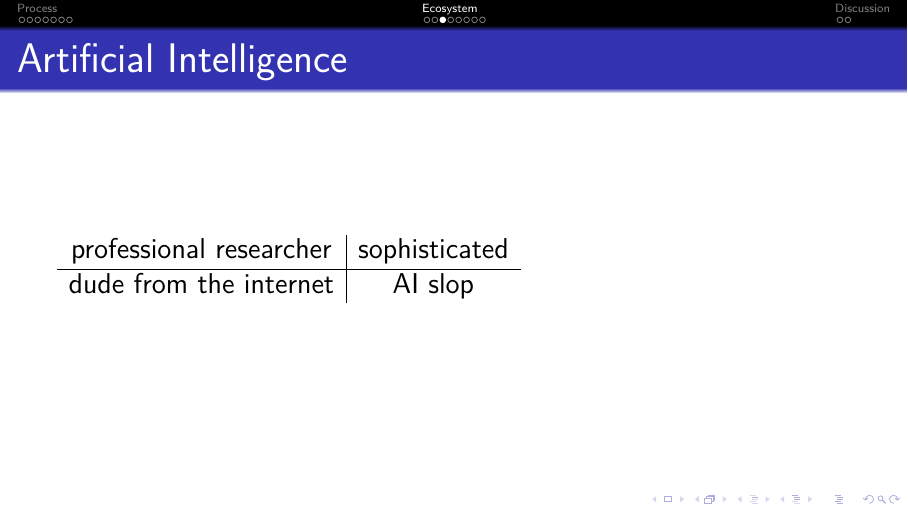
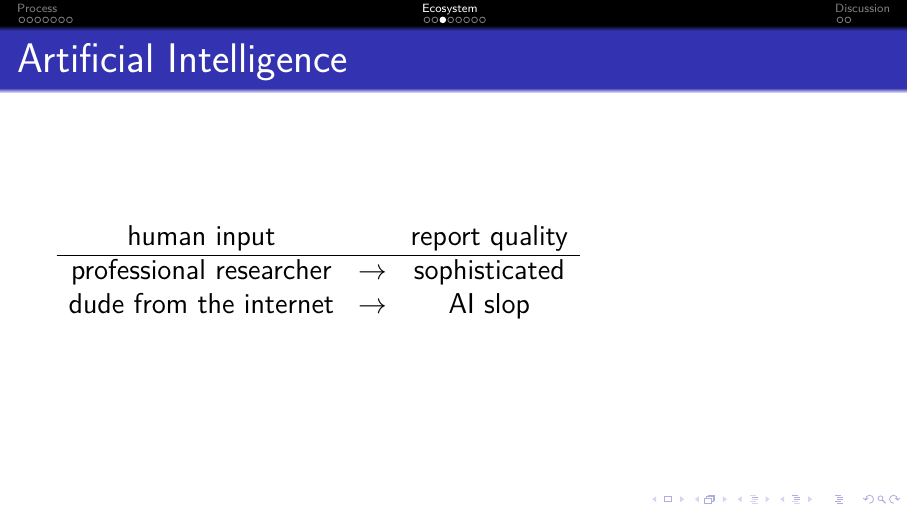
Before and after one commit to bluhm/talk-errata, LaTeX slides (errata-slides.tex): page 12 of 19. Compiled offline with pdfLaTeX.

Commit message:
Rearrange AI table.

```diff
--- a/errata-slides.tex
+++ b/errata-slides.tex
@@ -147,10 +147,11 @@ publish www and mail		& bluhm@			\\
 
 \subsection{Artificial Intelligence}
 \begin{frame}{Artificial Intelligence}
-\begin{tabular}{c|c}
-professional researcher & sophisticated \\
+\begin{tabular}{ccc}
+human input		&		& report quality	\\
 \hline
-dude from the internet & AI slop \\
+professional researcher & $\rightarrow$	& sophisticated		\\
+dude from the internet	& $\rightarrow$	& AI slop		\\
 \end{tabular}
 \end{frame}
 
```
